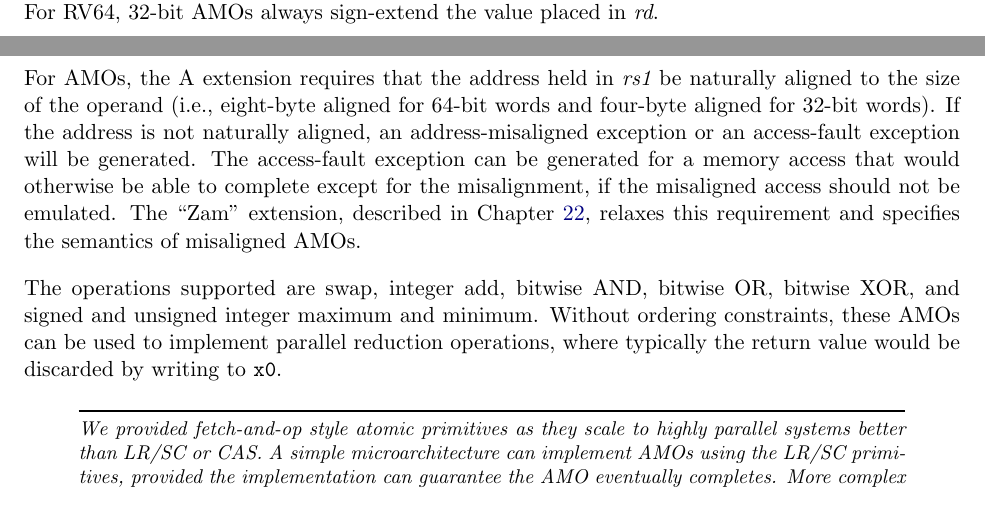
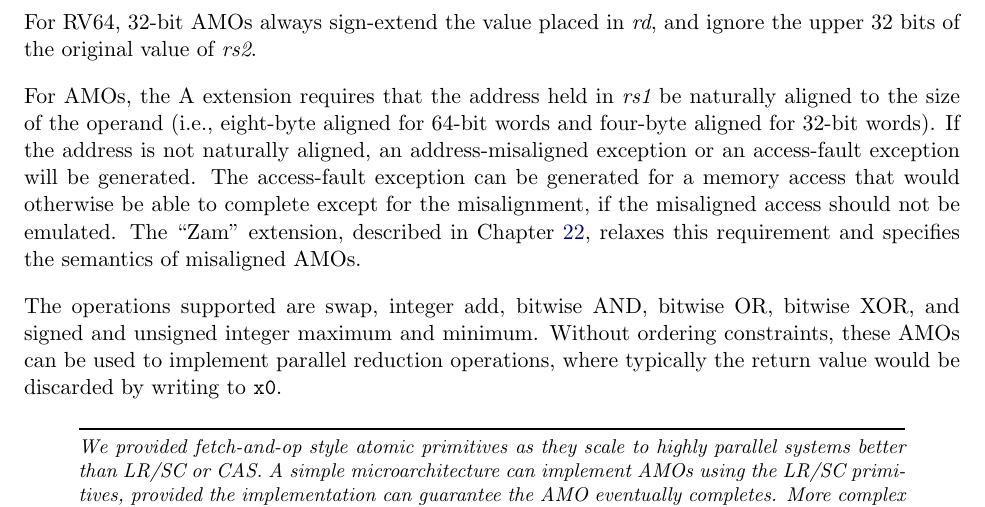
Before and after one commit to riscv/riscv-isa-manual, a LaTeX thesis (src/riscv-spec.tex, which reads src/a.tex): two parts of pages 70 and 71 of 236 before the commit and part of page 71 of 236 after it, the two joined at a grey line, cut so that both start at the same text. Compiled offline with pdfLaTeX.

Commit message:
Clarify operation of 32-bit AMOs on RV64. Closes #465

```diff
--- a/src/a.tex
+++ b/src/a.tex
@@ -437,7 +437,8 @@ value into register {\em rd}, apply a binary operator to the loaded
 value and the original value in {\em rs2}, then store the result back
 to the address in {\em rs1}. AMOs can either operate on 64-bit (RV64
 only) or 32-bit words in memory.  For RV64, 32-bit AMOs always
-sign-extend the value placed in {\em rd}.
+sign-extend the value placed in {\em rd}, and ignore the upper 32 bits
+of the original value of {\em rs2}.
 
 For AMOs, the A extension requires that the address held in {\em rs1}
 be naturally aligned to the size of the operand (i.e., eight-byte
```
